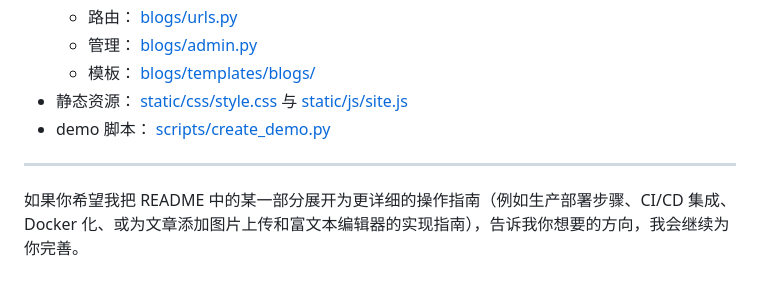
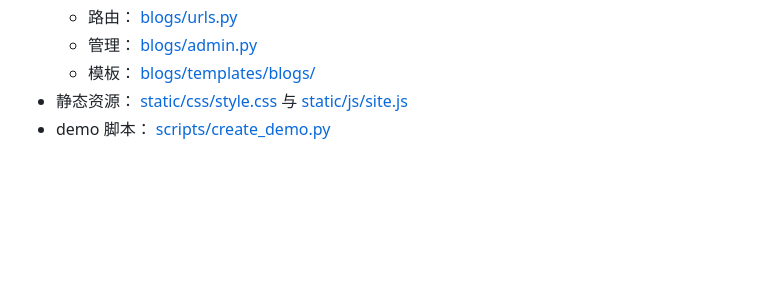
Before and after one commit to Runho/Blog-appDesign, a Markdown page: README.md, the part around the change. Rendered like a GitHub page; blank space fills up the shorter version.

```diff
--- a/README.md
+++ b/README.md
@@ -220,7 +220,3 @@ A: 可以在管理后台 `/admin/` 创建，或扩展 `scripts/create_demo.py`
   - 模板： [blogs/templates/blogs/](blogs/templates/blogs/)
 - 静态资源： [static/css/style.css](static/css/style.css) 与 [static/js/site.js](static/js/site.js)
 - demo 脚本： [scripts/create_demo.py](scripts/create_demo.py)
-
----
-
-如果你希望我把 README 中的某一部分展开为更详细的操作指南（例如生产部署步骤、CI/CD 集成、Docker 化、或为文章添加图片上传和富文本编辑器的实现指南），告诉我你想要的方向，我会继续为你完善。
```
